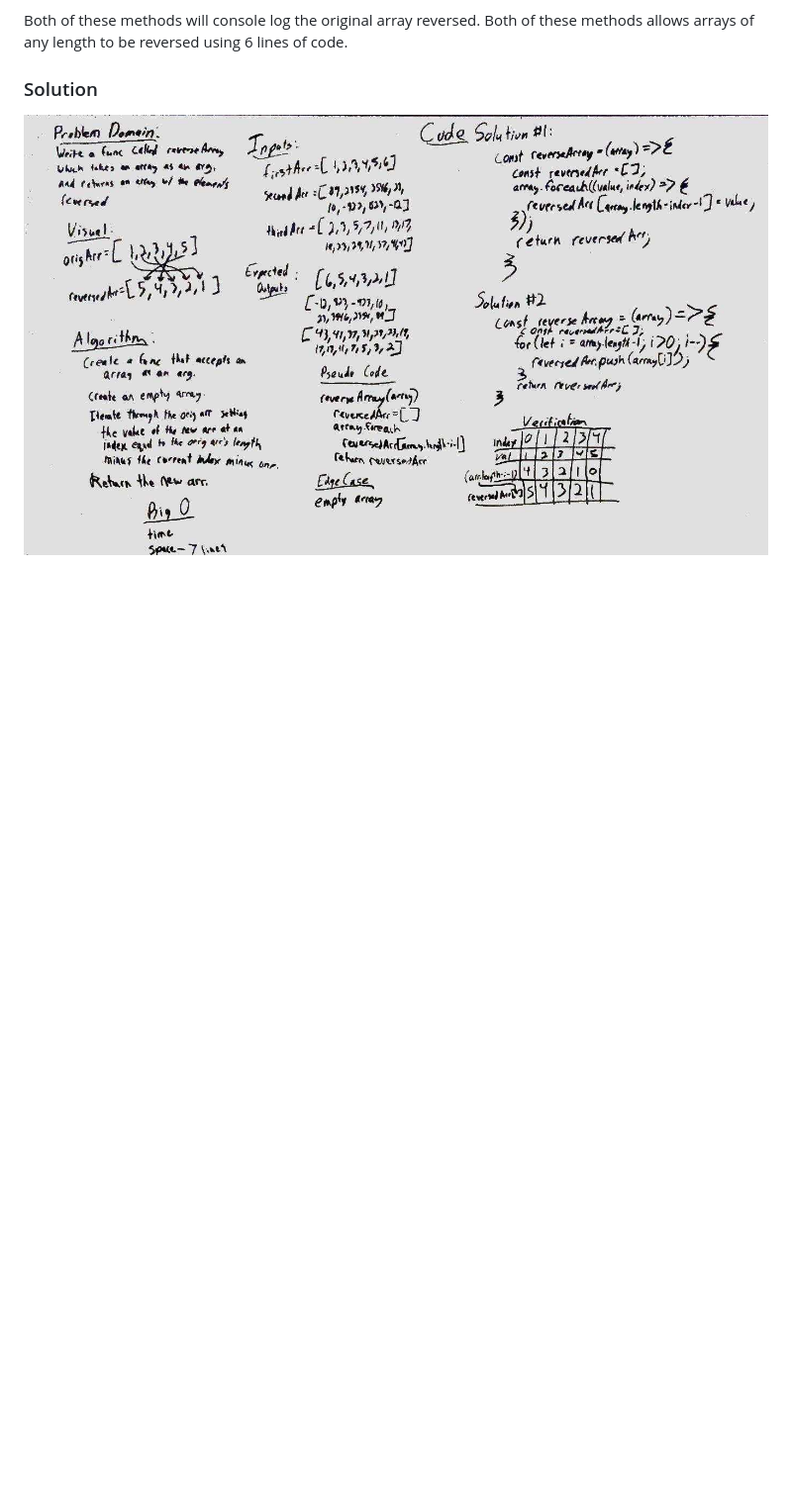
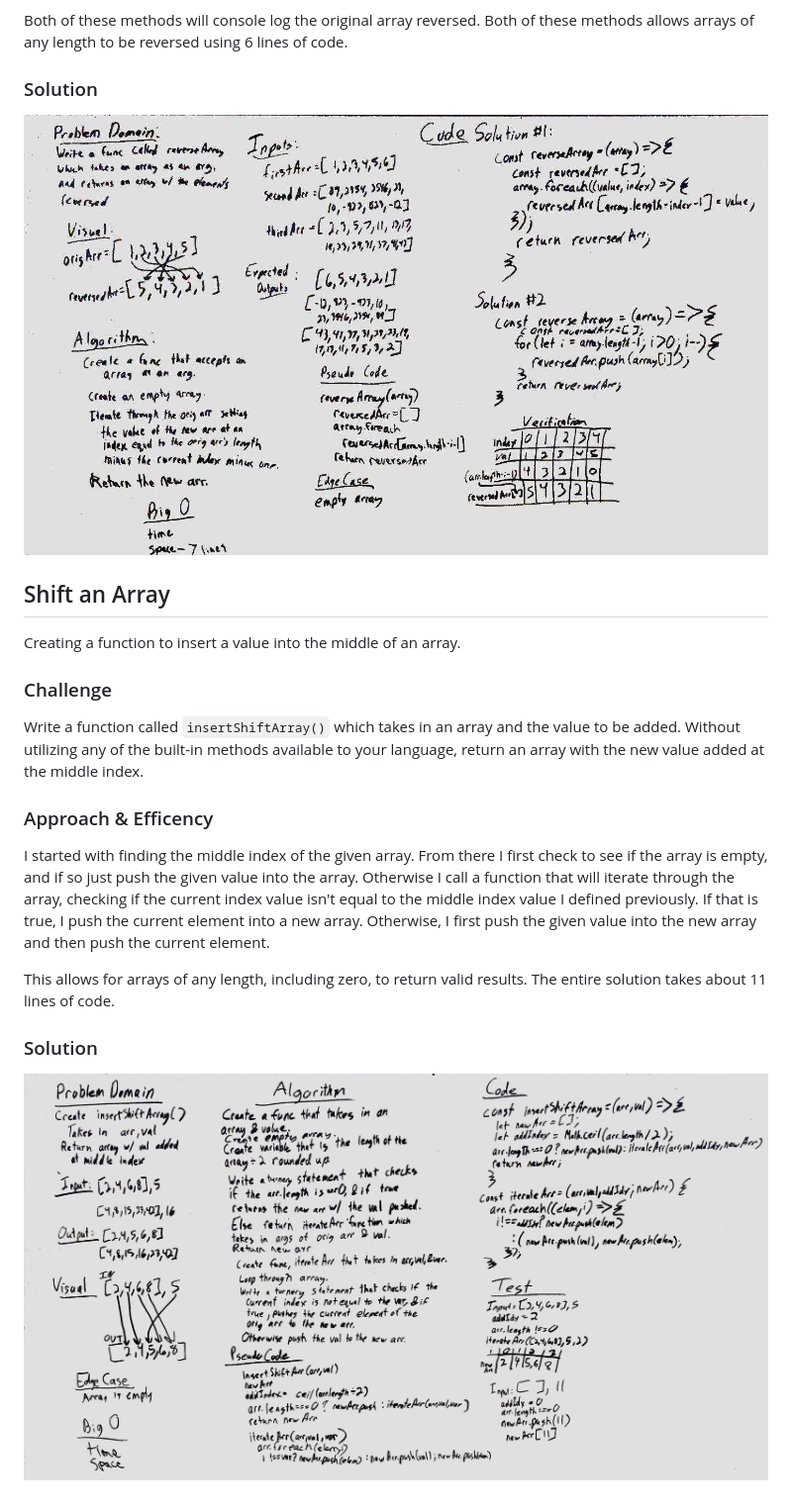
Before and after one commit to eugenemonnier/data-structures-and-algorithms, a Markdown page: README.md, the part around the change printed below. Shown: that part at 99% size. GitHub-like rendering; pictures changed too: assets/arrayShift.jpg (added); blank space fills up the shorter version.

```diff
--- a/README.md
+++ b/README.md
@@ -18,3 +22,17 @@ Both of these methods will console log the original array reversed. Both of thes
 
 ### Solution
 ![Array Reverse](./assets/arrayReverse.jpg)
+
+## Shift an Array
+Creating a function to insert a value into the middle of an array.
+
+### Challenge
+Write a function called `insertShiftArray()` which takes in an array and the value to be added. Without utilizing any of the built-in methods available to your language, return an array with the new value added at the middle index.
+
+### Approach & Efficency
+I started with finding the middle index of the given array. From there I first check to see if the array is empty, and if so just push the given value into the array. Otherwise I call a function that will iterate through the array, checking if the current index value isn't equal to the middle index value I defined previously. If that is true, I push the current element into a new array. Otherwise, I first push the given value into the new array and then push the current element.
+
+This allows for arrays of any length, including zero, to return valid results. The entire solution takes about 11 lines of code.
+
+### Solution
+![Array Shift](./assets/arrayShift.jpg)
```
Also changed, not shown: other parts of README.md (+6 -2 lines).
